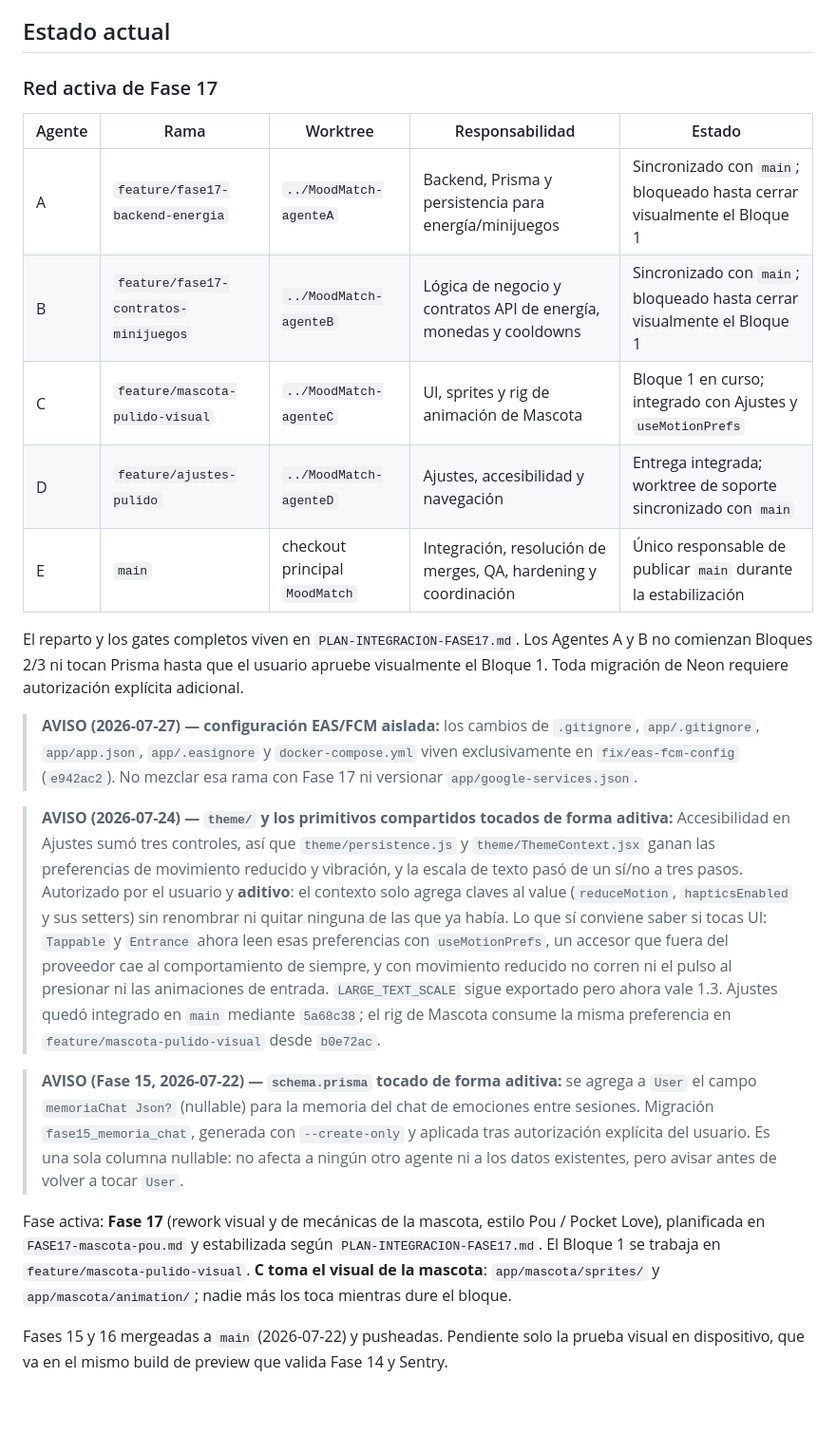
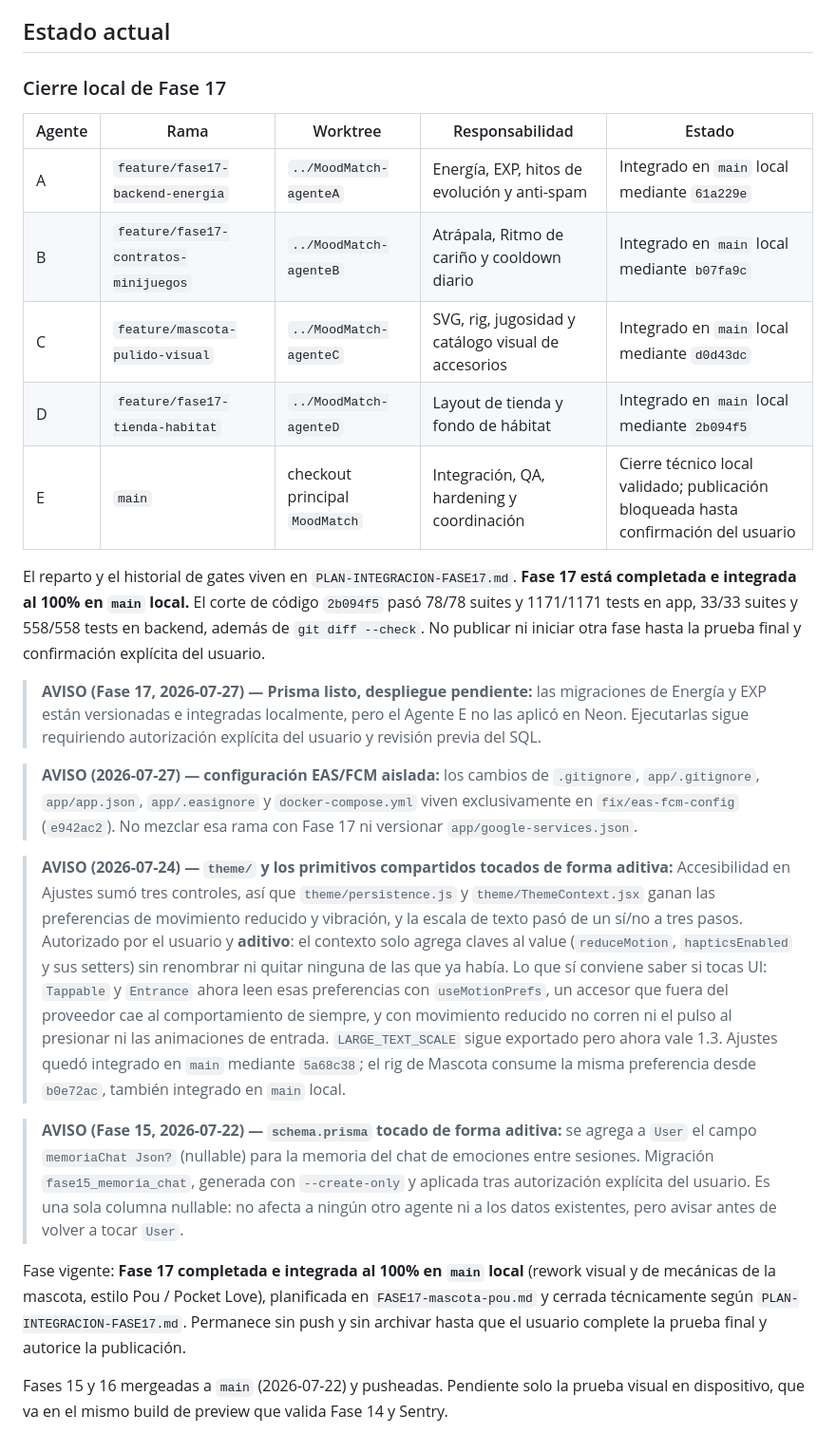
Before and after one commit to SymphonyHub/moodmatch, a Markdown page: COORDINACION.md, the part around the change. Shown at 95% size. Drawn GitHub-style; blank space fills up the shorter version.

```diff
--- a/COORDINACION.md
+++ b/COORDINACION.md
@@ -42,20 +42,26 @@ ese contrato. Ninguno modifica archivos del otro sin coordinación del Agente E.
 
 ## Estado actual
 
-### Red activa de Fase 17
+### Cierre local de Fase 17
 
 | Agente | Rama | Worktree | Responsabilidad | Estado |
 | --- | --- | --- | --- | --- |
-| A | `feature/fase17-backend-energia` | `../MoodMatch-agenteA` | Backend, Prisma y persistencia para energía/minijuegos | Sincronizado con `main`; bloqueado hasta cerrar visualmente el Bloque 1 |
-| B | `feature/fase17-contratos-minijuegos` | `../MoodMatch-agenteB` | Lógica de negocio y contratos API de energía, monedas y cooldowns | Sincronizado con `main`; bloqueado hasta cerrar visualmente el Bloque 1 |
-| C | `feature/mascota-pulido-visual` | `../MoodMatch-agenteC` | UI, sprites y rig de animación de Mascota | Bloque 1 en curso; integrado con Ajustes y `useMotionPrefs` |
-| D | `feature/ajustes-pulido` | `../MoodMatch-agenteD` | Ajustes, accesibilidad y navegación | Entrega integrada; worktree de soporte sincronizado con `main` |
-| E | `main` | checkout principal `MoodMatch` | Integración, resolución de merges, QA, hardening y coordinación | Único responsable de publicar `main` durante la estabilización |
+| A | `feature/fase17-backend-energia` | `../MoodMatch-agenteA` | Energía, EXP, hitos de evolución y anti-spam | Integrado en `main` local mediante `61a229e` |
+| B | `feature/fase17-contratos-minijuegos` | `../MoodMatch-agenteB` | Atrápala, Ritmo de cariño y cooldown diario | Integrado en `main` local mediante `b07fa9c` |
+| C | `feature/mascota-pulido-visual` | `../MoodMatch-agenteC` | SVG, rig, jugosidad y catálogo visual de accesorios | Integrado en `main` local mediante `d0d43dc` |
+| D | `feature/fase17-tienda-habitat` | `../MoodMatch-agenteD` | Layout de tienda y fondo de hábitat | Integrado en `main` local mediante `2b094f5` |
+| E | `main` | checkout principal `MoodMatch` | Integración, QA, hardening y coordinación | Cierre técnico local validado; publicación bloqueada hasta confirmación del usuario |
 
-El reparto y los gates completos viven en `PLAN-INTEGRACION-FASE17.md`. Los
-Agentes A y B no comienzan Bloques 2/3 ni tocan Prisma hasta que el usuario
-apruebe visualmente el Bloque 1. Toda migración de Neon requiere autorización
-explícita adicional.
+El reparto y el historial de gates viven en `PLAN-INTEGRACION-FASE17.md`.
+**Fase 17 está completada e integrada al 100% en `main` local.** El corte de
+código `2b094f5` pasó 78/78 suites y 1171/1171 tests en app, 33/33 suites y
+558/558 tests en backend, además de `git diff --check`. No publicar ni iniciar
+otra fase hasta la prueba final y confirmación explícita del usuario.
+
+> **AVISO (Fase 17, 2026-07-27) — Prisma listo, despliegue pendiente:** las
+> migraciones de Energía y EXP están versionadas e integradas localmente, pero
+> el Agente E no las aplicó en Neon. Ejecutarlas sigue requiriendo autorización
+> explícita del usuario y revisión previa del SQL.
 
 > **AVISO (2026-07-27) — configuración EAS/FCM aislada:** los cambios de
 > `.gitignore`, `app/.gitignore`, `app/app.json`, `app/.easignore` y
@@ -74,7 +80,7 @@ explícita adicional.
 > movimiento reducido no corren ni el pulso al presionar ni las animaciones de
 > entrada. `LARGE_TEXT_SCALE` sigue exportado pero ahora vale 1.3. Ajustes quedó
 > integrado en `main` mediante `5a68c38`; el rig de Mascota consume la misma
-> preferencia en `feature/mascota-pulido-visual` desde `b0e72ac`.
+> preferencia desde `b0e72ac`, también integrado en `main` local.
 
 > **AVISO (Fase 15, 2026-07-22) — `schema.prisma` tocado de forma aditiva:** se
 > agrega a `User` el campo `memoriaChat Json?` (nullable) para la memoria del
@@ -83,12 +89,11 @@ explícita adicional.
 > una sola columna nullable: no afecta a ningún otro agente ni a los datos
 > existentes, pero avisar antes de volver a tocar `User`.
 
-Fase activa: **Fase 17** (rework visual y de mecánicas de la mascota, estilo
-Pou / Pocket Love), planificada en `FASE17-mascota-pou.md` y estabilizada según
-`PLAN-INTEGRACION-FASE17.md`. El Bloque 1 se trabaja en
-`feature/mascota-pulido-visual`. **C toma el visual de la mascota**:
-`app/mascota/sprites/` y `app/mascota/animation/`; nadie más los toca mientras
-dure el bloque.
+Fase vigente: **Fase 17 completada e integrada al 100% en `main` local**
+(rework visual y de mecánicas de la mascota, estilo Pou / Pocket Love),
+planificada en `FASE17-mascota-pou.md` y cerrada técnicamente según
+`PLAN-INTEGRACION-FASE17.md`. Permanece sin push y sin archivar hasta que el
+usuario complete la prueba final y autorice la publicación.
 
 Fases 15 y 16 mergeadas a `main` (2026-07-22) y pusheadas. Pendiente solo la
 prueba visual en dispositivo, que va en el mismo build de preview que valida
```
Also changed, not shown: PLAN-INTEGRACION-FASE17.md (+38 -24 lines).
